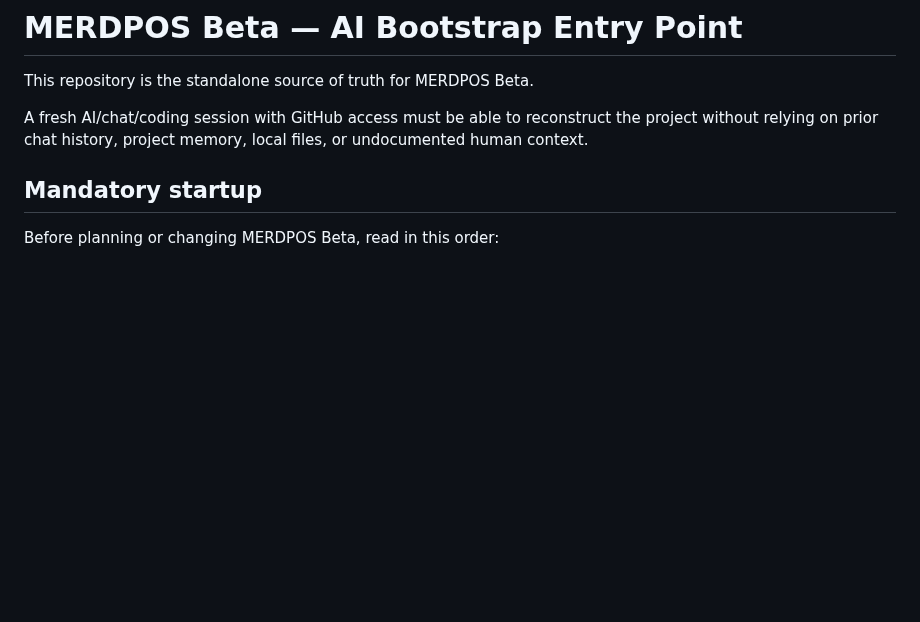
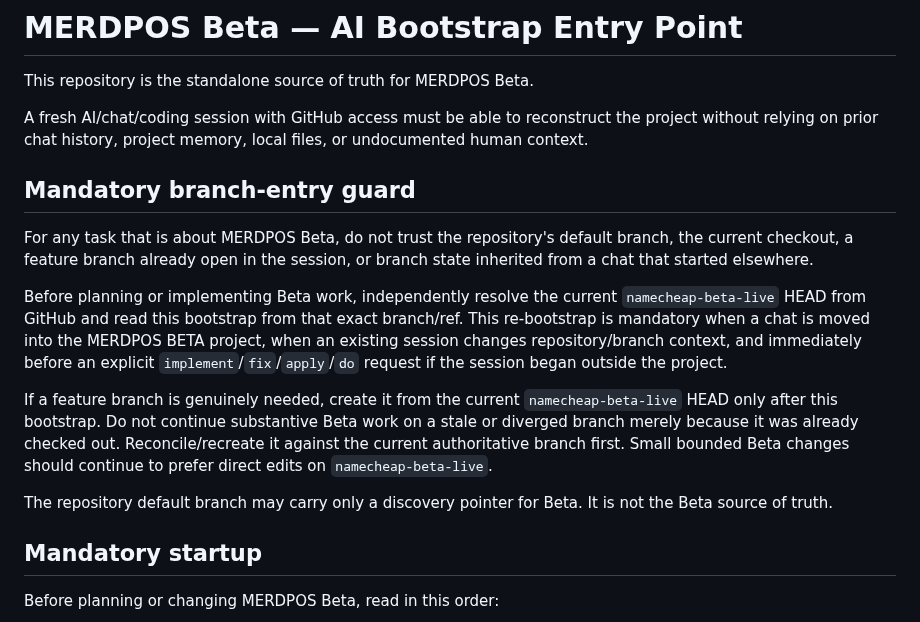
Before and after one commit to leopardinstinct-web/MerdPOSDev, a Markdown page: AGENTS.md, the part around the change. Drawn GitHub-style; blank space fills up the shorter version.

Commit message:
Harden Beta branch-entry bootstrap

```diff
--- a/AGENTS.md
+++ b/AGENTS.md
@@ -3,6 +3,16 @@
 This repository is the standalone source of truth for MERDPOS Beta.
 
 A fresh AI/chat/coding session with GitHub access must be able to reconstruct the project without relying on prior chat history, project memory, local files, or undocumented human context.
+
+## Mandatory branch-entry guard
+
+For any task that is about MERDPOS Beta, do not trust the repository's default branch, the current checkout, a feature branch already open in the session, or branch state inherited from a chat that started elsewhere.
+
+Before planning or implementing Beta work, independently resolve the current `namecheap-beta-live` HEAD from GitHub and read this bootstrap from that exact branch/ref. This re-bootstrap is mandatory when a chat is moved into the MERDPOS BETA project, when an existing session changes repository/branch context, and immediately before an explicit `implement`/`fix`/`apply`/`do` request if the session began outside the project.
+
+If a feature branch is genuinely needed, create it from the current `namecheap-beta-live` HEAD only after this bootstrap. Do not continue substantive Beta work on a stale or diverged branch merely because it was already checked out. Reconcile/recreate it against the current authoritative branch first. Small bounded Beta changes should continue to prefer direct edits on `namecheap-beta-live`.
+
+The repository default branch may carry only a discovery pointer for Beta. It is not the Beta source of truth.
 
 ## Mandatory startup
 
```
